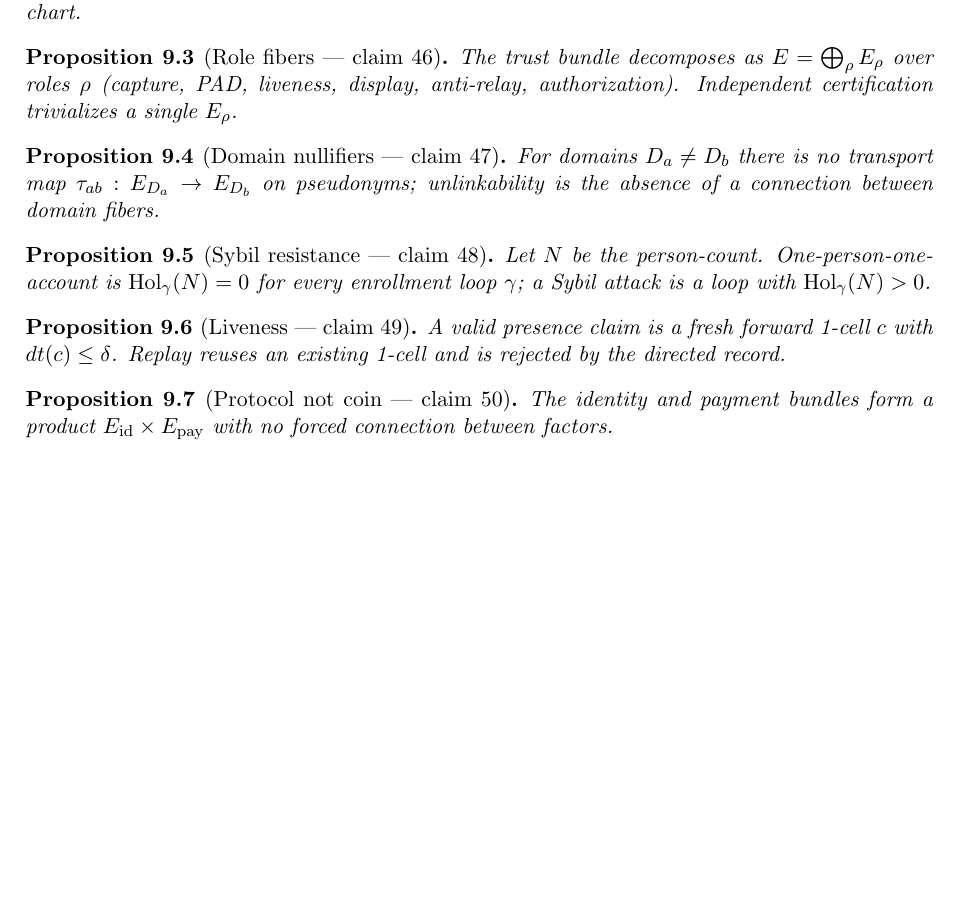
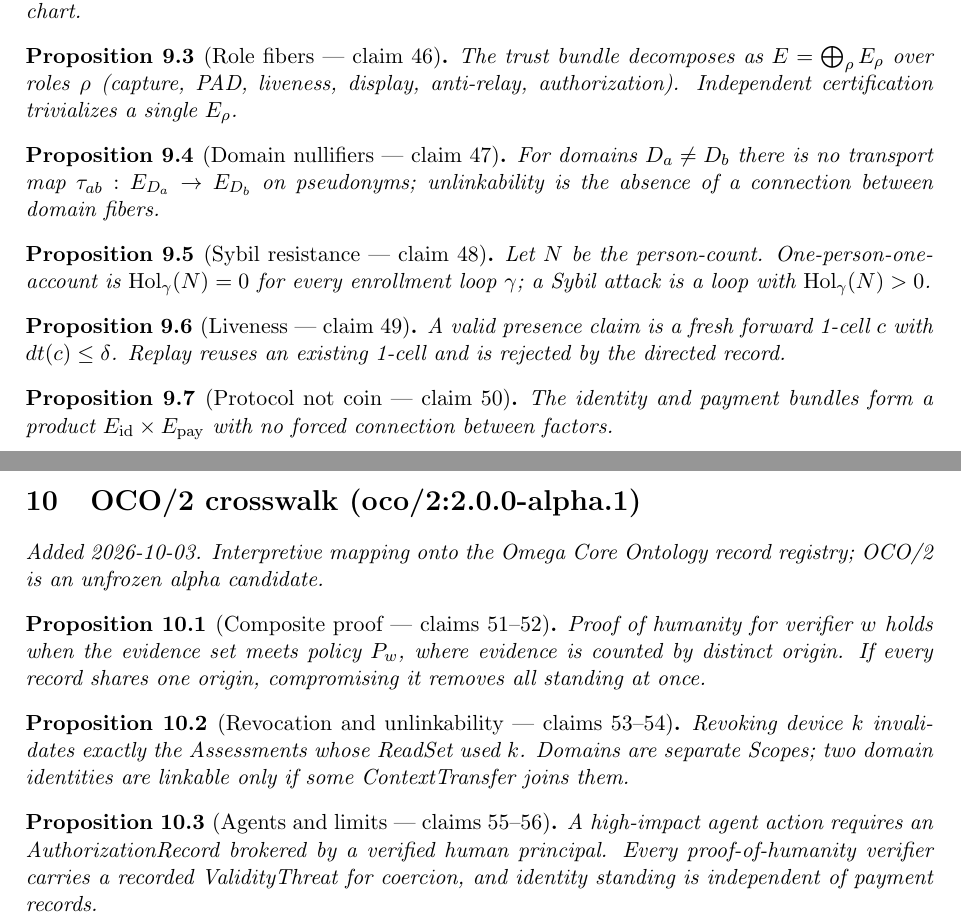
Before and after one commit to bgoertzel-sing/hyperseed-formalizations, a LaTeX paper (substack/2026-08-26-proof-of-humanity-beyond-the-orb/formalization.tex): part of page 5 of 5 before the commit and two parts of pages 5 and 6 of 6 after it, the two joined at a grey line, cut so that both start at the same text, the shorter picture padded with empty space. Compiled offline with pdfLaTeX.

Commit message:
Add OCO/2 crosswalk to proof-of-humanity-beyond-the-orb

```diff
--- a/substack/2026-08-26-proof-of-humanity-beyond-the-orb/formalization.tex
+++ b/substack/2026-08-26-proof-of-humanity-beyond-the-orb/formalization.tex
@@ -377,4 +377,22 @@ The identity and payment bundles form a product $E_{\mathrm{id}}\times E_{\mathr
 with no forced connection between factors.
 \end{proposition}
 
+
+%======================================================================
+\section{OCO/2 crosswalk (oco/2:2.0.0-alpha.1)}
+\emph{Added 2026-10-03. Interpretive mapping onto the Omega Core Ontology
+record registry; OCO/2 is an unfrozen alpha candidate.}
+
+\begin{proposition}[Composite proof --- claims 51--52]
+Proof of humanity for verifier $w$ holds when the evidence set meets policy $P_w$, where evidence is counted by distinct origin. If every record shares one origin, compromising it removes all standing at once.
+\end{proposition}
+
+\begin{proposition}[Revocation and unlinkability --- claims 53--54]
+Revoking device $k$ invalidates exactly the Assessments whose ReadSet used $k$. Domains are separate Scopes; two domain identities are linkable only if some ContextTransfer joins them.
+\end{proposition}
+
+\begin{proposition}[Agents and limits --- claims 55--56]
+A high-impact agent action requires an AuthorizationRecord brokered by a verified human principal. Every proof-of-humanity verifier carries a recorded ValidityThreat for coercion, and identity standing is independent of payment records.
+\end{proposition}
+
 \end{document}
```
Also changed, not shown: substack/2026-08-26-proof-of-humanity-beyond-the-orb/claims.md (+14 -0 lines), substack/2026-08-26-proof-of-humanity-beyond-the-orb/README.md, 1 other file.
